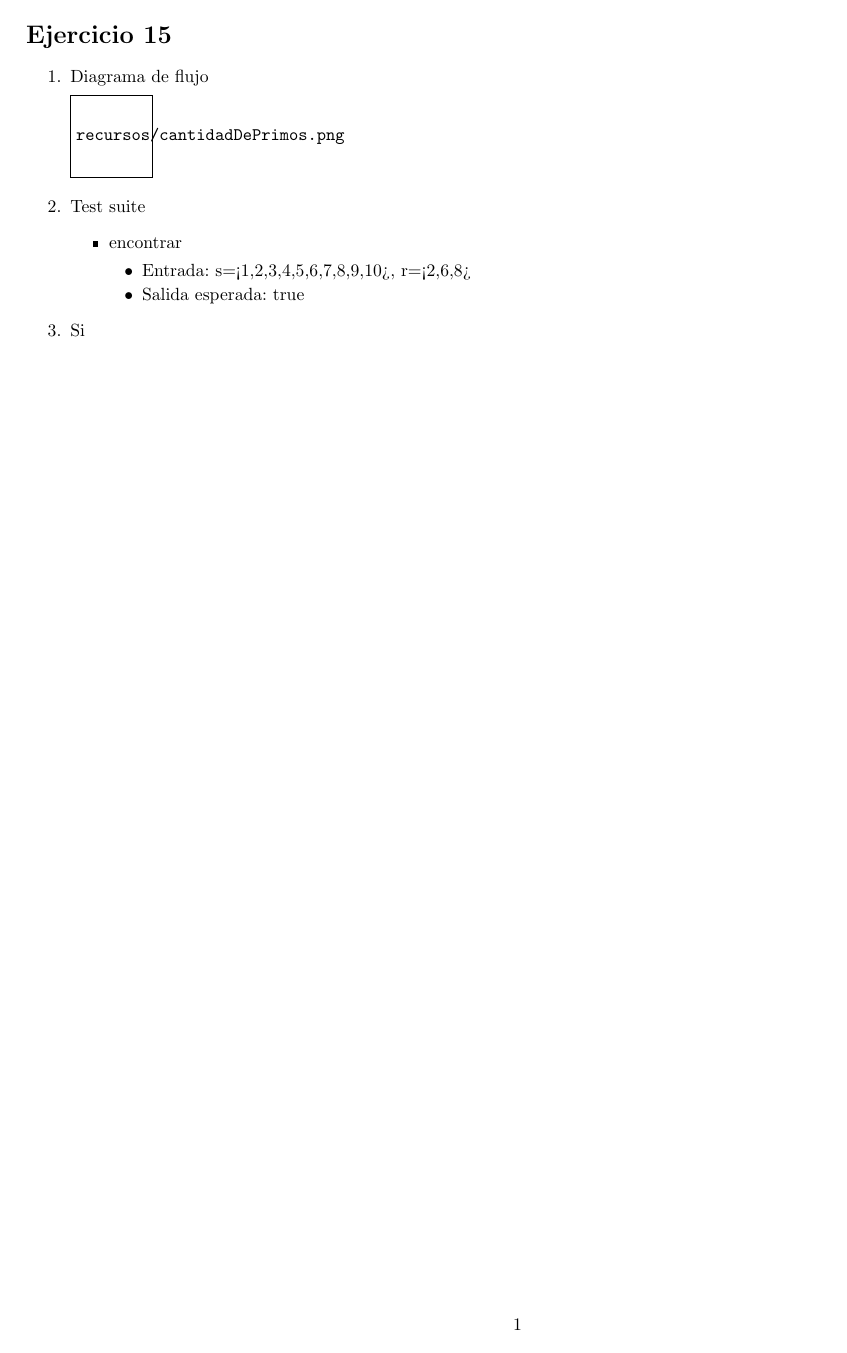
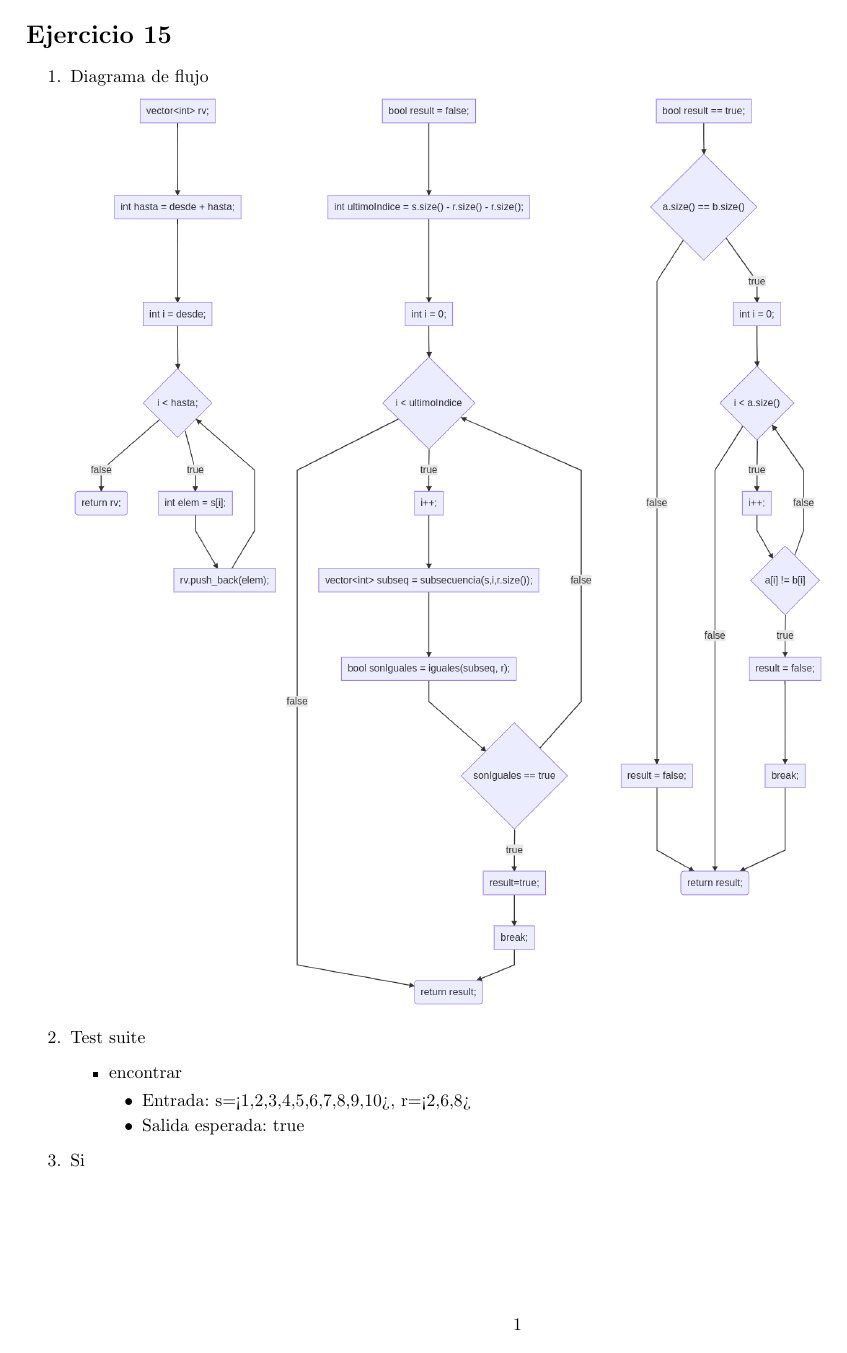
Before and after one commit to NicoKc/algo1, a LaTeX document (practica/practica_06/tp/ej16/ej16.tex): the whole page. The pictures show the PDF file practica/practica_06/tp/ej16/ej16.pdf that the author committed with the source.

Commit message:
Se agrega el flow-chart

```diff
--- a/practica/practica_06/tp/ej16/ej16.tex
+++ b/practica/practica_06/tp/ej16/ej16.tex
@@ -8,7 +8,7 @@
 \begin{enumerate}
     \item Diagrama de flujo
 
-    \includegraphics[scale=0.65]{recursos/cantidadDePrimos.png}
+    \includegraphics[scale=0.35]{recursos/esSubSecuencia.png}
 
     \item Test suite
         \begin{itemize}
```
Also changed, not shown: practica/practica_06/tp/ej16/ej16.pdf, practica/practica_06/tp/ej16/recursos/esSubSecuencia.png (added), 1 other file.
